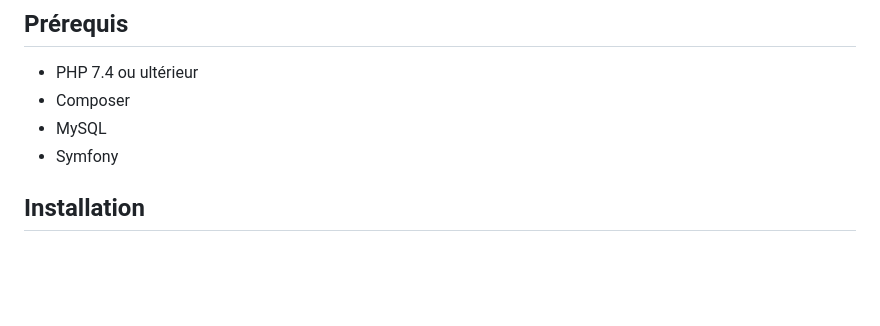
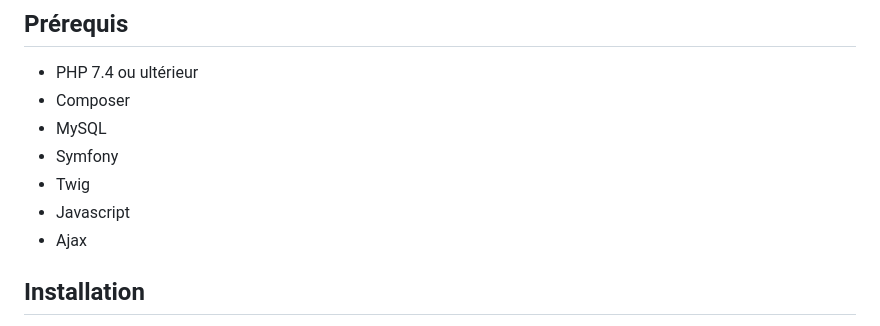
Before and after one commit to Mombabil/STUDI_ECF2023_Garage_VParrot, a Markdown page: README.md, the part around the change. Drawn GitHub-style; blank space fills up the shorter version.

```diff
--- a/README.md
+++ b/README.md
@@ -27,6 +27,9 @@ en mettant en avant la qualité des services délivrés par cette récente entre
 - Composer
 - MySQL
 - Symfony
+- Twig
+- Javascript
+- Ajax
 
 ## Installation
 
```
